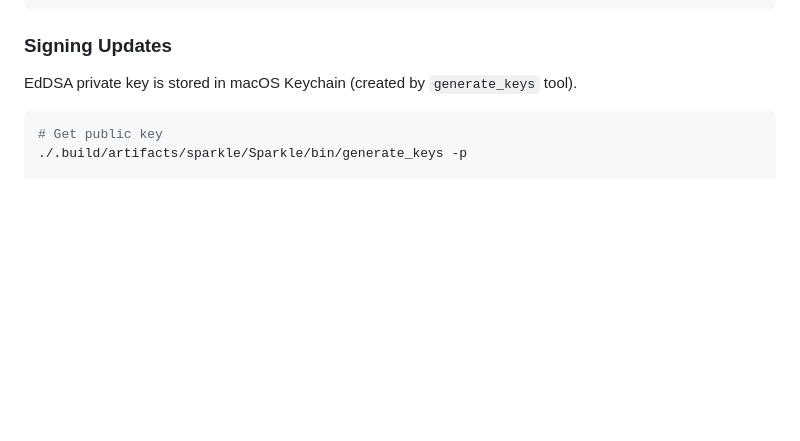
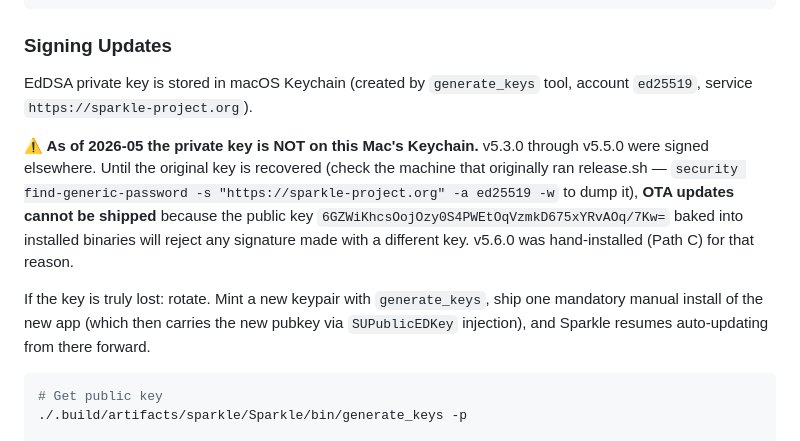
Before and after one commit to Wolbyworld/macOS_universal_typo_corrector, a Markdown page: CLAUDE.md, the part around the change. GitHub-like rendering; blank space fills up the shorter version.

Commit message:
Document Sparkle private key gap in CLAUDE.md
The EdDSA private key that signs appcast entries is not on this Mac.
v5.6.0 was hand-installed (Path C) for that reason. Future agents
attempting OTA need to either recover the key from the original
signing machine or rotate (with one-time mandatory manual install).
Documented inline next to the existing Sparkle keychain note.

````diff
--- a/CLAUDE.md
+++ b/CLAUDE.md
@@ -240,7 +240,11 @@ Sparkle 2.x is integrated via Swift Package Manager. Key files:
 
 ### Signing Updates
 
-EdDSA private key is stored in macOS Keychain (created by `generate_keys` tool).
+EdDSA private key is stored in macOS Keychain (created by `generate_keys` tool, account `ed25519`, service `https://sparkle-project.org`).
+
+**⚠ As of 2026-05 the private key is NOT on this Mac's Keychain.** v5.3.0 through v5.5.0 were signed elsewhere. Until the original key is recovered (check the machine that originally ran release.sh — `security find-generic-password -s "https://sparkle-project.org" -a ed25519 -w` to dump it), **OTA updates cannot be shipped** because the public key `6GZWiKhcsOojOzy0S4PWEtOqVzmkD675xYRvAOq/7Kw=` baked into installed binaries will reject any signature made with a different key. v5.6.0 was hand-installed (Path C) for that reason.
+
+If the key is truly lost: rotate. Mint a new keypair with `generate_keys`, ship one mandatory manual install of the new app (which then carries the new pubkey via `SUPublicEDKey` injection), and Sparkle resumes auto-updating from there forward.
 
 ```bash
 # Get public key
````
